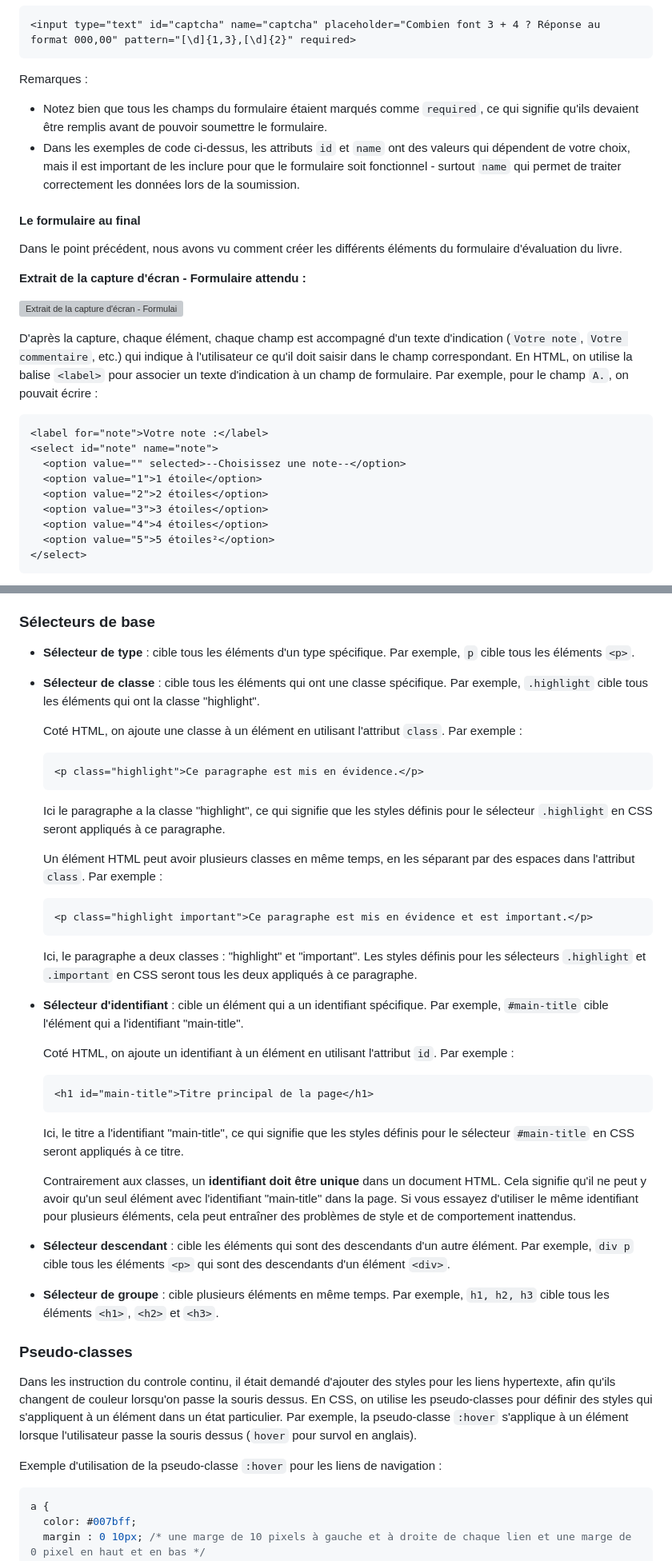
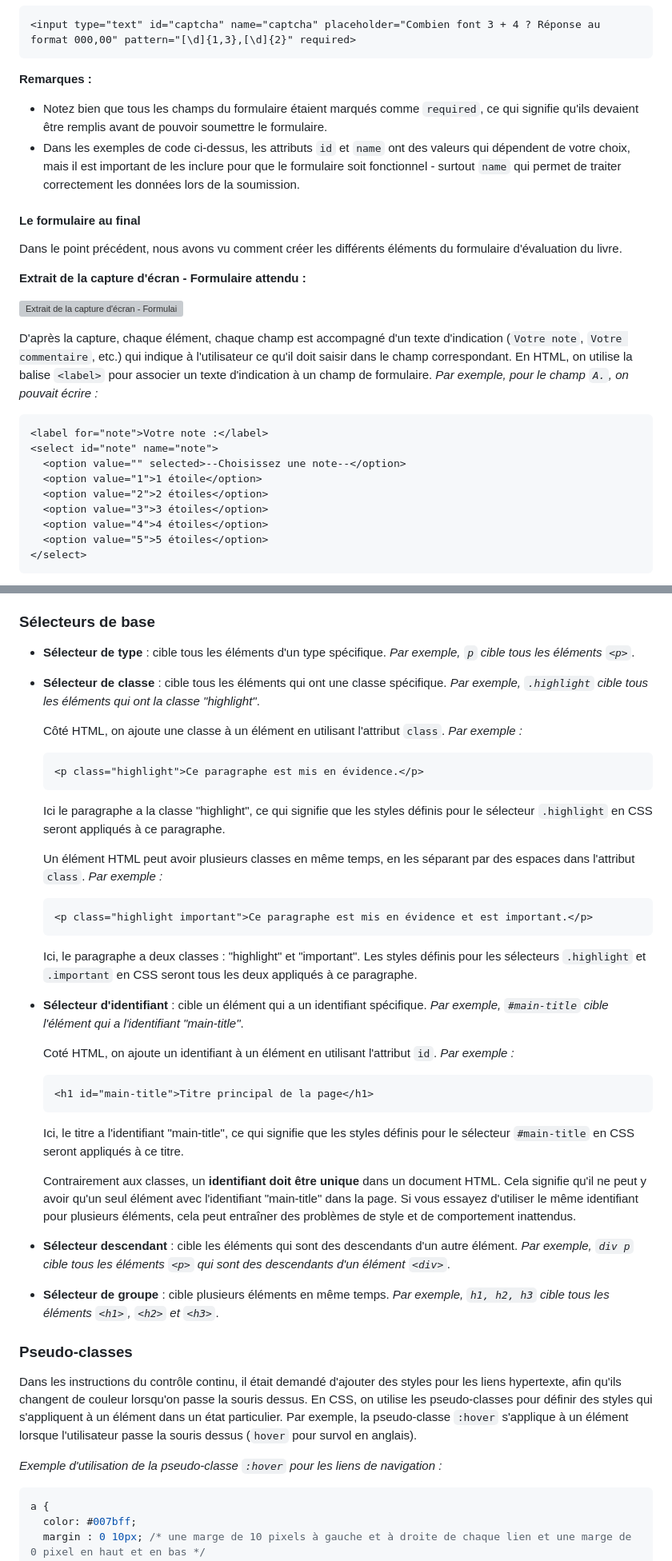
Before and after one commit to knightofnet/25-26-html-web, a Markdown page: CC/BilanCC.md, 2 parts joined by grey strips. Shown at 80% size. Drawn GitHub-style; grey boxes are pictures that could not be loaded.

````diff
--- a/CC/BilanCC.md
+++ b/CC/BilanCC.md
@@ -161,7 +165,7 @@ En observant la capture d'écran, on pouvait voir que le formulaire d'évaluatio
 <input type="text" id="captcha" name="captcha" placeholder="Combien font 3 + 4 ? Réponse au format 000,00" pattern="[\d]{1,3},[\d]{2}" required>
 ```
 
-Remarques :
+**Remarques :**
 
 - Notez bien que tous les champs du formulaire étaient marqués comme `required`, ce qui signifie qu'ils devaient être remplis avant de pouvoir soumettre le formulaire.
 - Dans les exemples de code ci-dessus, les attributs `id` et `name` ont des valeurs qui dépendent de votre choix, mais il est important de les inclure pour que le formulaire soit fonctionnel - surtout `name` qui permet de traiter correctement les données lors de la soumission.
@@ -174,7 +178,7 @@ Dans le point précédent, nous avons vu comment créer les différents élémen
 
 ![Extrait de la capture d'écran - Formulaire attendu](bilanCC_ress/page-HtmlSeul-formulaire-final.png)
 
-D'après la capture, chaque élément, chaque champ est accompagné d'un texte d'indication (`Votre note`, `Votre commentaire`, etc.) qui indique à l'utilisateur ce qu'il doit saisir dans le champ correspondant. En HTML, on utilise la balise `<label>` pour associer un texte d'indication à un champ de formulaire. Par exemple, pour le champ `A.`, on pouvait écrire :
+D'après la capture, chaque élément, chaque champ est accompagné d'un texte d'indication (`Votre note`, `Votre commentaire`, etc.) qui indique à l'utilisateur ce qu'il doit saisir dans le champ correspondant. En HTML, on utilise la balise `<label>` pour associer un texte d'indication à un champ de formulaire. *Par exemple, pour le champ `A.`, on pouvait écrire :*
 
 ```html
 <label for="note">Votre note :</label>
@@ -184,7 +188,7 @@ D'après la capture, chaque élément, chaque champ est accompagné d'un texte d
   <option value="2">2 étoiles</option>
   <option value="3">3 étoiles</option>
   <option value="4">4 étoiles</option>
-  <option value="5">5 étoiles²</option>
+  <option value="5">5 étoiles</option>
 </select>
 ```
 
@@ -390,10 +394,10 @@ Il s'agit d'une règle de style très simple, qui utilise un **sélecteur de bas
 
 ### Sélecteurs de base
 
-- **Sélecteur de type** : cible tous les éléments d'un type spécifique. Par exemple, `p` cible tous les éléments `<p>`.
-- **Sélecteur de classe** : cible tous les éléments qui ont une classe spécifique. Par exemple, `.highlight` cible tous les éléments qui ont la classe "highlight".
+- **Sélecteur de type** : cible tous les éléments d'un type spécifique. *Par exemple, `p` cible tous les éléments `<p>`*.
+- **Sélecteur de classe** : cible tous les éléments qui ont une classe spécifique. *Par exemple, `.highlight` cible tous les éléments qui ont la classe "highlight"*.
 
-  Coté HTML, on ajoute une classe à un élément en utilisant l'attribut `class`. Par exemple :
+  Côté HTML, on ajoute une classe à un élément en utilisant l'attribut `class`. *Par exemple :*
 
   ```html
   <p class="highlight">Ce paragraphe est mis en évidence.</p>
@@ -401,7 +405,7 @@ Il s'agit d'une règle de style très simple, qui utilise un **sélecteur de bas
 
   Ici le paragraphe a la classe "highlight", ce qui signifie que les styles définis pour le sélecteur `.highlight` en CSS seront appliqués à ce paragraphe.
 
-  Un élément HTML peut avoir plusieurs classes en même temps, en les séparant par des espaces dans l'attribut `class`. Par exemple :
+  Un élément HTML peut avoir plusieurs classes en même temps, en les séparant par des espaces dans l'attribut `class`. *Par exemple :*
 
   ```html
   <p class="highlight important">Ce paragraphe est mis en évidence et est important.</p>
@@ -409,9 +413,9 @@ Il s'agit d'une règle de style très simple, qui utilise un **sélecteur de bas
 
   Ici, le paragraphe a deux classes : "highlight" et "important". Les styles définis pour les sélecteurs `.highlight` et `.important` en CSS seront tous les deux appliqués à ce paragraphe.
 
-- **Sélecteur d'identifiant** : cible un élément qui a un identifiant spécifique. Par exemple, `#main-title` cible l'élément qui a l'identifiant "main-title".
+- **Sélecteur d'identifiant** : cible un élément qui a un identifiant spécifique. *Par exemple, `#main-title` cible l'élément qui a l'identifiant "main-title"*.
 
-  Coté HTML, on ajoute un identifiant à un élément en utilisant l'attribut `id`. Par exemple :
+  Coté HTML, on ajoute un identifiant à un élément en utilisant l'attribut `id`. *Par exemple :*
 
   ```html
   <h1 id="main-title">Titre principal de la page</h1>
@@ -421,15 +425,15 @@ Il s'agit d'une règle de style très simple, qui utilise un **sélecteur de bas
 
   Contrairement aux classes, un **identifiant doit être unique** dans un document HTML. Cela signifie qu'il ne peut y avoir qu'un seul élément avec l'identifiant "main-title" dans la page. Si vous essayez d'utiliser le même identifiant pour plusieurs éléments, cela peut entraîner des problèmes de style et de comportement inattendus.
 
-- **Sélecteur descendant** : cible les éléments qui sont des descendants d'un autre élément. Par exemple, `div p` cible tous les éléments `<p>` qui sont des descendants d'un élément `<div>`.
+- **Sélecteur descendant** : cible les éléments qui sont des descendants d'un autre élément. *Par exemple, `div p` cible tous les éléments `<p>` qui sont des descendants d'un élément `<div>`*.
 
-- **Sélecteur de groupe** : cible plusieurs éléments en même temps. Par exemple, `h1, h2, h3` cible tous les éléments `<h1>`, `<h2>` et `<h3>`.
+- **Sélecteur de groupe** : cible plusieurs éléments en même temps. *Par exemple, `h1, h2, h3` cible tous les éléments `<h1>`, `<h2>` et `<h3>`*.
 
 ### Pseudo-classes
 
-Dans les instruction du controle continu, il était demandé d'ajouter des styles pour les liens hypertexte, afin qu'ils changent de couleur lorsqu'on passe la souris dessus. En CSS, on utilise les pseudo-classes pour définir des styles qui s'appliquent à un élément dans un état particulier. Par exemple, la pseudo-classe `:hover` s'applique à un élément lorsque l'utilisateur passe la souris dessus (`hover` pour survol en anglais).
+Dans les instructions du contrôle continu, il était demandé d'ajouter des styles pour les liens hypertexte, afin qu'ils changent de couleur lorsqu'on passe la souris dessus. En CSS, on utilise les pseudo-classes pour définir des styles qui s'appliquent à un élément dans un état particulier. Par exemple, la pseudo-classe `:hover` s'applique à un élément lorsque l'utilisateur passe la souris dessus (`hover` pour survol en anglais).
 
-Exemple d'utilisation de la pseudo-classe `:hover` pour les liens de navigation :
+*Exemple d'utilisation de la pseudo-classe `:hover` pour les liens de navigation :*
 
 ```css
 a {
````
Also changed, not shown: other parts of CC/BilanCC.md (+78 -74 lines).
